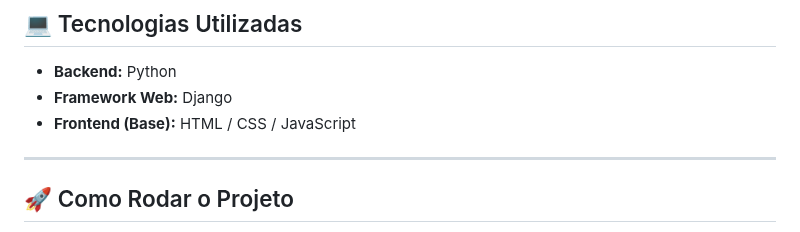
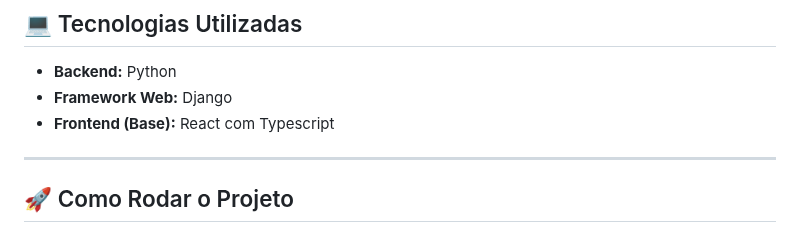
Before and after one commit to alicessena/SaudeMais-AV2-FP, a Markdown page: README.md, the part around the change. Rendered like a GitHub page.

Commit message:
Docs: Atualização das técnologias de Front-end de HTML/CSS/JS para React comTypeScript

```diff
--- a/README.md
+++ b/README.md
@@ -43,7 +43,7 @@ O sistema implementa as seguintes operações (CRUD) e relatórios:
 
 * **Backend:** Python
 * **Framework Web:** Django
-* **Frontend (Base):** HTML / CSS / JavaScript
+* **Frontend (Base):** React com Typescript
 
 ---
 
```
